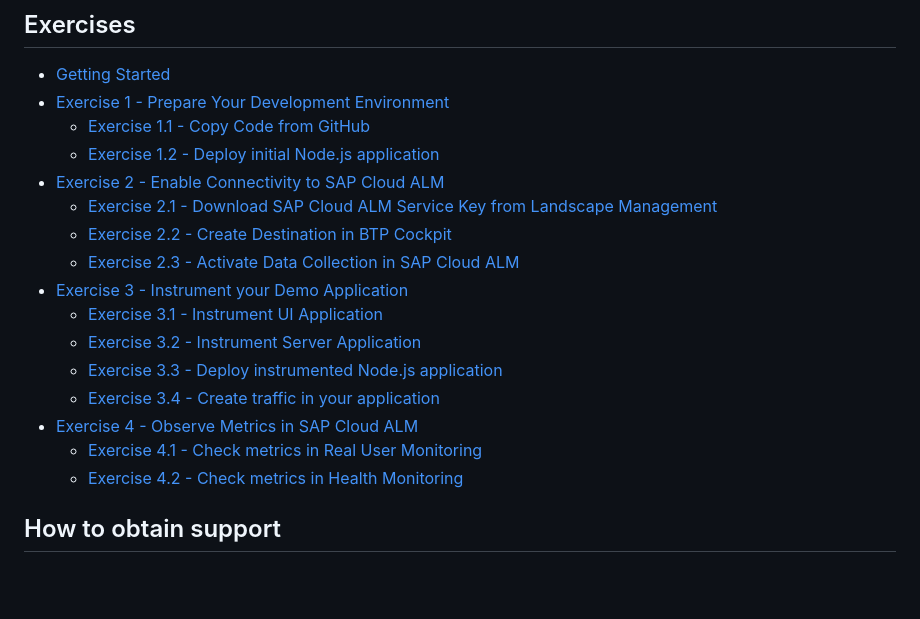
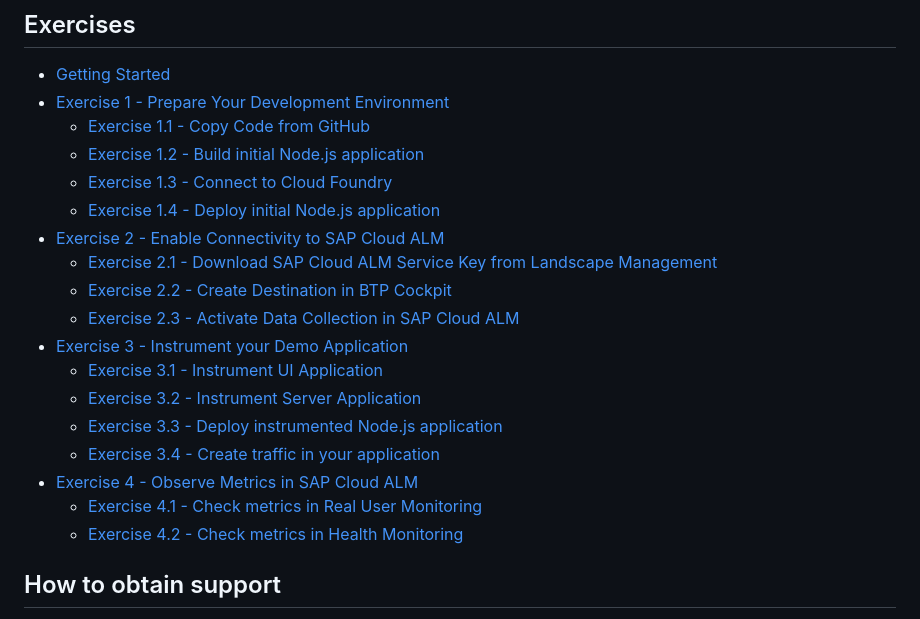
Before and after one commit to SAP-samples/alm-demo-session, a Markdown page: README.md, the part around the change printed below. Drawn GitHub-style; blank space fills up the shorter version.

```diff
--- a/README.md
+++ b/README.md
@@ -25,6 +25,8 @@ The requirements to follow the exercises in this repository are
 
 - [Getting Started](exercises/ex0/)
 - [Exercise 1 - Prepare Your Development Environment](exercises/ex1/)
-    - [Exercise 1.1 - Copy Code from GitHub](exercises/ex1#exercise-11-sub-exercise-1-description)
-    - [Exercise 1.2 - Deploy initial Node.js application](exercises/ex1#exercise-12-sub-exercise-2-description)
+    - [Exercise 1.1 - Copy Code from GitHub](exercises/ex1#exercise-11-copy-code-from-github)
+    - [Exercise 1.2 - Build initial Node.js application](exercises/ex1#exercise-12-build-initial-nodejs-application)
+    - [Exercise 1.3 - Connect to Cloud Foundry](exercises/ex1#ex1#exercise-13-connect-to-cloud-foundry)
+    - [Exercise 1.4 - Deploy initial Node.js application](exercises/ex1#exercise-14-deploy-initial-nodejs-application)
 - [Exercise 2 - Enable Connectivity to SAP Cloud ALM](exercises/ex2/)
```
Also changed, not shown: other parts of README.md (+11 -11 lines).
